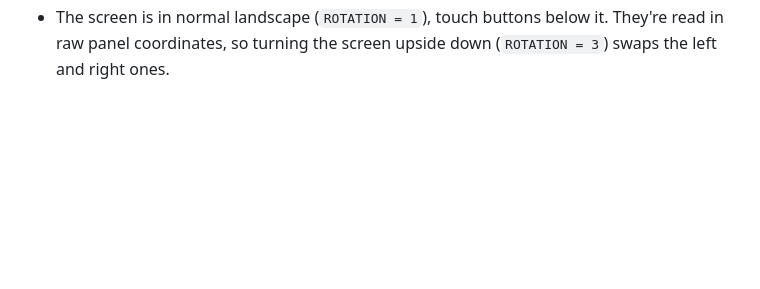
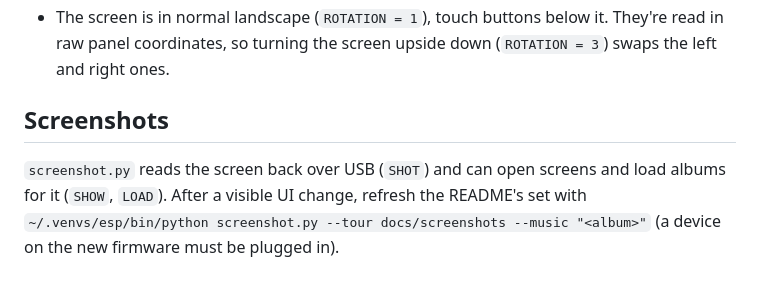
Before and after one commit to derek/tiny-tunes, a Markdown page: AGENTS.md, the part around the change. GitHub-like rendering; blank space fills up the shorter version.

```diff
--- a/AGENTS.md
+++ b/AGENTS.md
@@ -39,3 +39,10 @@ and the SD card layout.
 - The screen is in normal landscape (`ROTATION = 1`), touch buttons below it. They're
   read in raw panel coordinates, so turning the screen upside down (`ROTATION = 3`)
   swaps the left and right ones.
+
+## Screenshots
+
+`screenshot.py` reads the screen back over USB (`SHOT`) and can open screens and load
+albums for it (`SHOW`, `LOAD`). After a visible UI change, refresh the README's set with
+`~/.venvs/esp/bin/python screenshot.py --tour docs/screenshots --music "<album>"` (a
+device on the new firmware must be plugged in).
```
Also changed, not shown: README.md (+90 -73 lines), docs/screenshots/albums.png (added), docs/screenshots/home.png (added), docs/screenshots/player.png (added), docs/screenshots/songs.png (added), 1 other file.
